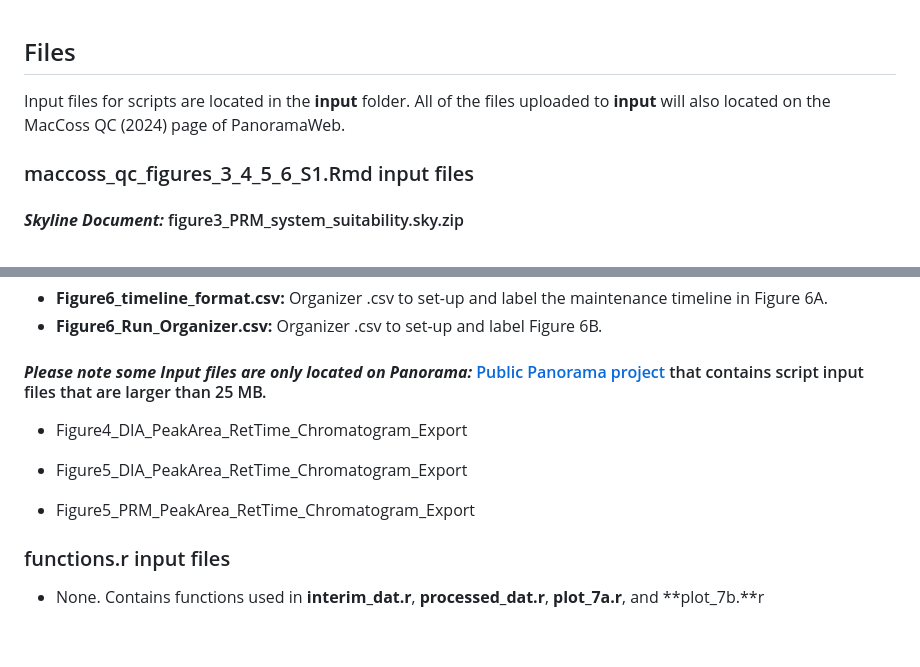
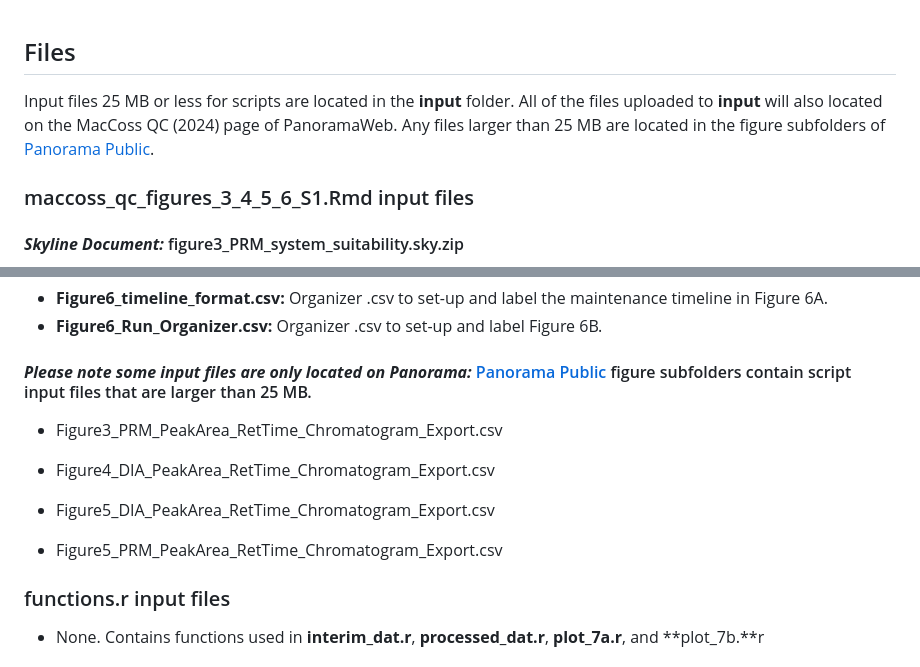
Before and after one commit to uw-maccosslab/manuscript-qc-system-suitability, a Markdown page: README.md, 2 parts joined by grey strips. Rendered like a GitHub page; blank space fills up the shorter version.

Commit message:
Update README.md
Correcting README link and missing input filename

```diff
--- a/README.md
+++ b/README.md
@@ -63,7 +63,7 @@ $~$
 
 ## Files
 
-Input files for scripts are located in the **input** folder. All of the files uploaded to **input** will also located on the MacCoss QC (2024) page of PanoramaWeb.
+Input files 25 MB or less for scripts are located in the **input** folder. All of the files uploaded to **input** will also located on the MacCoss QC (2024) page of PanoramaWeb. Any files larger than 25 MB are located in the figure subfolders of [Panorama Public](https://panoramaweb.org/maccoss-sample-qc-system-suitability.url).
 
 ### maccoss_qc_figures_3_4_5_6_S1.Rmd input files
 
@@ -103,13 +103,15 @@ Input files for scripts are located in the **input** folder. All of the files up
 * **Figure6_timeline_format.csv:** Organizer .csv to set-up and label the maintenance timeline in Figure 6A.
 * **Figure6_Run_Organizer.csv:** Organizer .csv to set-up and label Figure 6B.
 
-#### ***Please note some Input files are only located on Panorama:*** [Public Panorama project](https://panoramaweb.org/MacCoss/Tsantilas_Public/20240214_QC_Companion_Page/project-begin.view) that contains script input files that are larger than 25 MB.
+#### ***Please note some input files are only located on Panorama:*** [Panorama Public](https://panoramaweb.org/maccoss-sample-qc-system-suitability.url) figure subfolders contain script input files that are larger than 25 MB.
 
-* Figure4_DIA_PeakArea_RetTime_Chromatogram_Export
+* Figure3_PRM_PeakArea_RetTime_Chromatogram_Export.csv
 
-* Figure5_DIA_PeakArea_RetTime_Chromatogram_Export
+* Figure4_DIA_PeakArea_RetTime_Chromatogram_Export.csv
 
-* Figure5_PRM_PeakArea_RetTime_Chromatogram_Export
+* Figure5_DIA_PeakArea_RetTime_Chromatogram_Export.csv
+
+* Figure5_PRM_PeakArea_RetTime_Chromatogram_Export.csv
 
 
 ### functions.r input files
```
